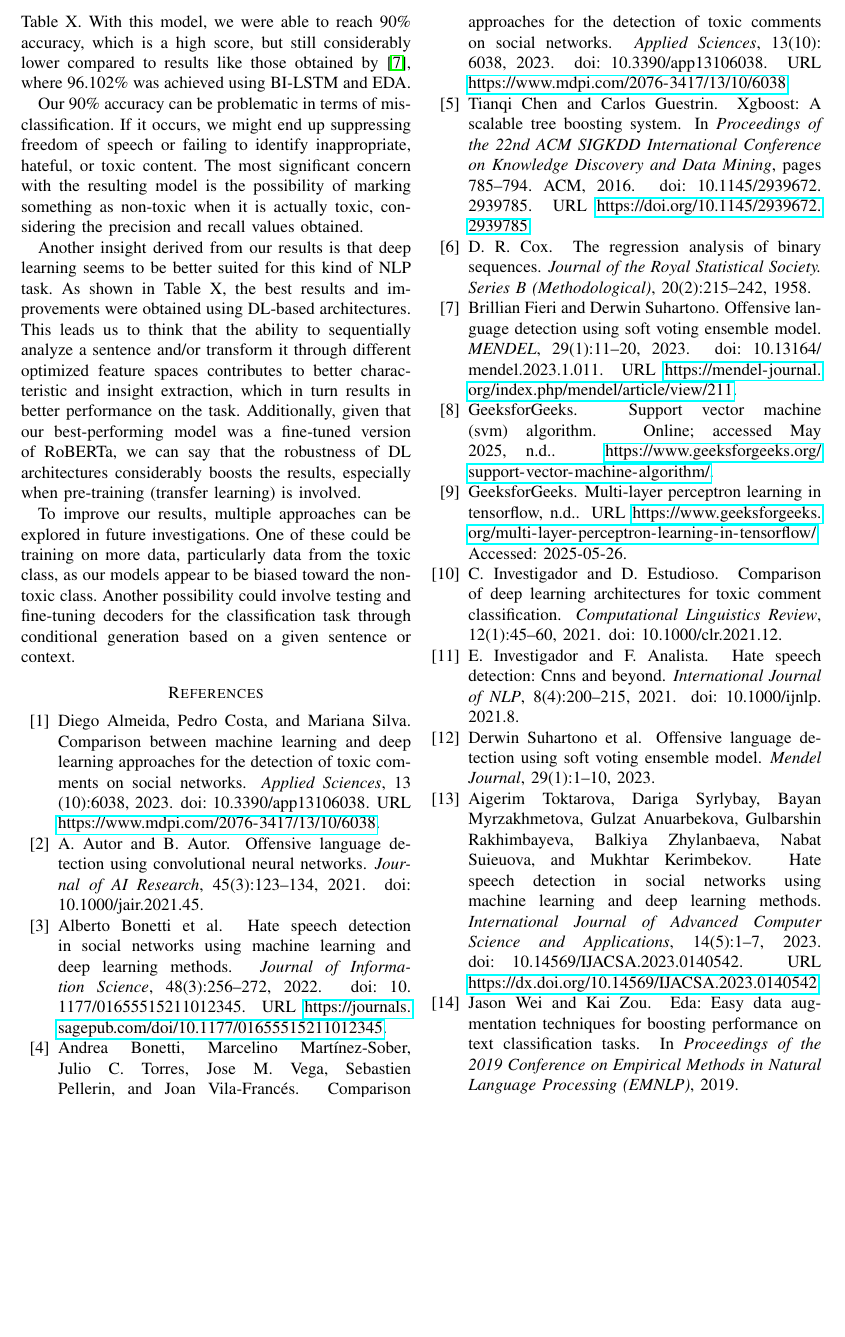
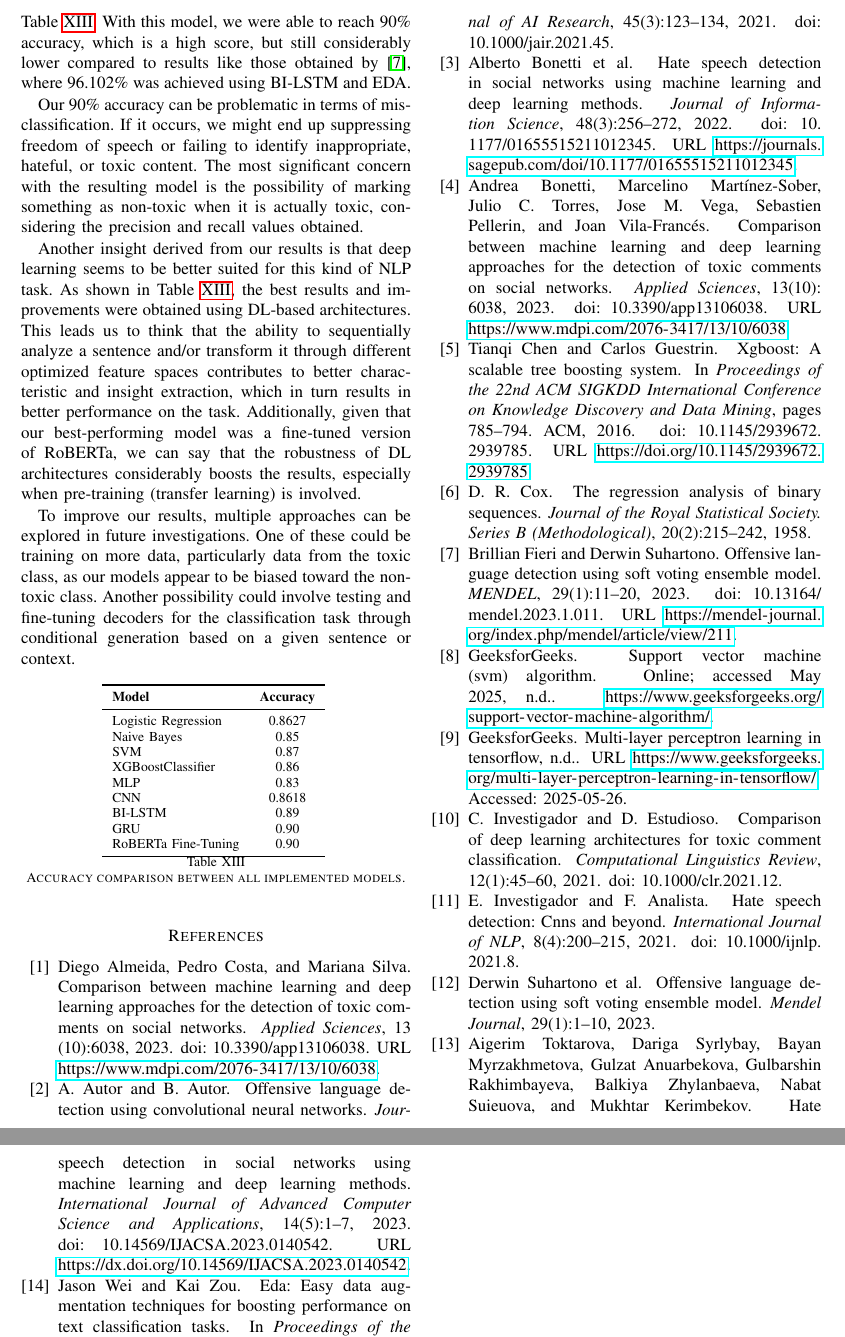
Before and after one commit to Dani32002/MLT-Project-Toxicity-Classification, a LaTeX paper (paper/main.tex, which reads paper/sections/conclusions.tex): part of page 17 of 18 before the commit and two parts of pages 17 and 18 of 18 after it, the two joined at a grey line, cut so that both start at the same text, the shorter picture padded with empty space. Compiled offline with pdfLaTeX.

Commit message:
more mari changes

```diff
--- a/paper/sections/conclusions.tex
+++ b/paper/sections/conclusions.tex
@@ -1,7 +1,28 @@
-Taking into account all the previously mentioned results and their comparison with related works, we can say that some of our models outperformed certain previous investigations in terms of accuracy. However, there were also investigations where our metrics fell short. Our best accuracy was achieved using the model based on RoBERTa through fine-tuning, as shown in Table X. With this model, we were able to reach 90\% accuracy, which is a high score, but still considerably lower compared to results like those obtained by \citep{fieri2023offensive}, where 96.102\% was achieved using BI-LSTM and EDA.
+Taking into account all the previously mentioned results and their comparison with related works, we can say that some of our models outperformed certain previous investigations in terms of accuracy. However, there were also investigations where our metrics fell short. Our best accuracy was achieved using the model based on RoBERTa through fine-tuning, as shown in Table~\ref{tab:model_accuracy_comparison}. With this model, we were able to reach 90\% accuracy, which is a high score, but still considerably lower compared to results like those obtained by \citep{fieri2023offensive}, where 96.102\% was achieved using BI-LSTM and EDA.
 
 Our 90\% accuracy can be problematic in terms of misclassification. If it occurs, we might end up suppressing freedom of speech or failing to identify inappropriate, hateful, or toxic content. The most significant concern with the resulting model is the possibility of marking something as non-toxic when it is actually toxic, considering the precision and recall values obtained.
 
-Another insight derived from our results is that deep learning seems to be better suited for this kind of NLP task. As shown in Table X, the best results and improvements were obtained using DL-based architectures. This leads us to think that the ability to sequentially analyze a sentence and/or transform it through different optimized feature spaces contributes to better characteristic and insight extraction, which in turn results in better performance on the task. Additionally, given that our best-performing model was a fine-tuned version of RoBERTa, we can say that the robustness of DL architectures considerably boosts the results, especially when pre-training (transfer learning) is involved.
+Another insight derived from our results is that deep learning seems to be better suited for this kind of NLP task. As shown in Table~\ref{tab:model_accuracy_comparison}, the best results and improvements were obtained using DL-based architectures. This leads us to think that the ability to sequentially analyze a sentence and/or transform it through different optimized feature spaces contributes to better characteristic and insight extraction, which in turn results in better performance on the task. Additionally, given that our best-performing model was a fine-tuned version of RoBERTa, we can say that the robustness of DL architectures considerably boosts the results, especially when pre-training (transfer learning) is involved.
 
 To improve our results, multiple approaches can be explored in future investigations. One of these could be training on more data, particularly data from the toxic class, as our models appear to be biased toward the non-toxic class. Another possibility could involve testing and fine-tuning decoders for the classification task through conditional generation based on a given sentence or context.
+
+\begin{table}[H]
+\centering
+\begin{tabular}{l c}
+\toprule
+\textbf{Model} & \textbf{Accuracy} \\
+\midrule
+Logistic Regression     & 0.8627 \\
+Naive Bayes             & 0.85 \\
+SVM                     & 0.87 \\
+XGBoostClassifier       & 0.86 \\
+MLP                     & 0.83 \\
+CNN                     & 0.8618 \\
+BI-LSTM                 & 0.89 \\
+GRU                     & 0.90 \\
+RoBERTa Fine-Tuning     & 0.90 \\
+\bottomrule
+\end{tabular}
+\caption{Accuracy comparison between all implemented models.}
+\label{tab:model_accuracy_comparison}
+\end{table}
```
Also changed, not shown: paper/references.bib (+0 -13 lines), paper/sections/results/cnn_results.tex (+0 -2 lines), paper/sections/results/svm_results.tex (+2 -2 lines), paper/main.pdf, 1 other file.
